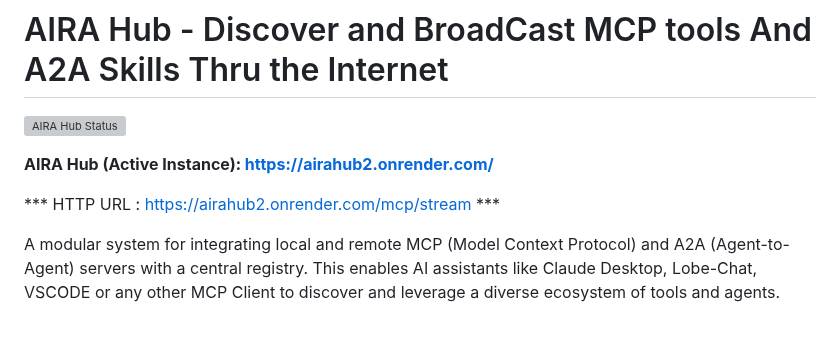
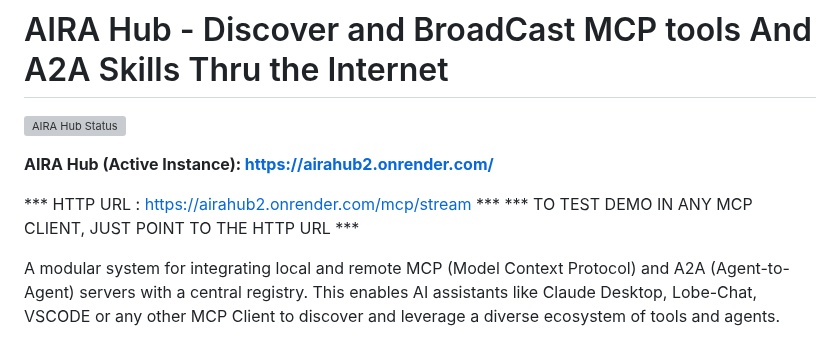
Before and after one commit to IhateCreatingUserNames2/AiraHub2, a Markdown page: Readme.md, the part around the change. GitHub-like rendering; grey boxes are pictures that could not be loaded.

```diff
--- a/Readme.md
+++ b/Readme.md
@@ -5,6 +5,7 @@
 **AIRA Hub (Active Instance): [https://airahub2.onrender.com/](https://airahub2.onrender.com/)**
 
 *** HTTP URL : https://airahub2.onrender.com/mcp/stream ***
+*** TO TEST DEMO IN ANY MCP CLIENT, JUST POINT TO THE HTTP URL ***
 
 A modular system for integrating local and remote MCP (Model Context Protocol) and A2A (Agent-to-Agent) servers with a central registry. This enables AI assistants like Claude Desktop, Lobe-Chat, VSCODE or any other MCP Client to discover and leverage a diverse ecosystem of tools and agents.
 
```
